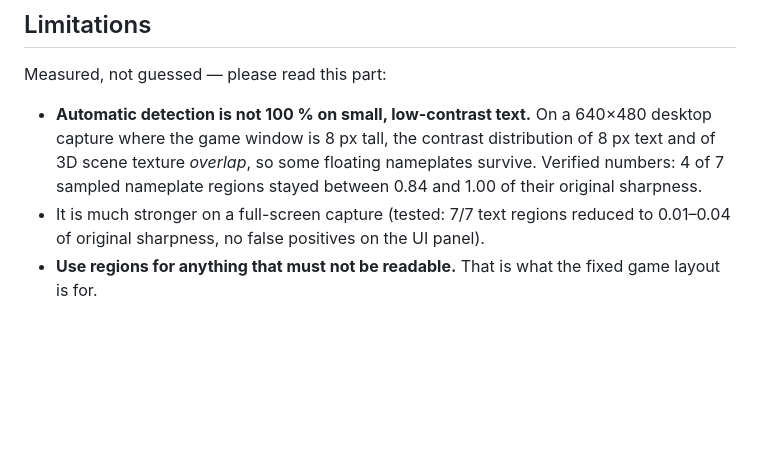
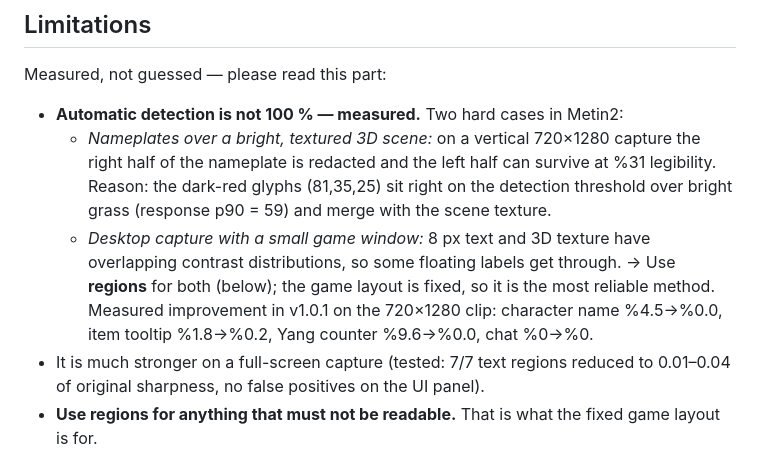
Before and after one commit to kaplan-025/metin2-blur, a Markdown page: README.md, the part around one of its changes. GitHub-like rendering; blank space fills up the shorter version.

```diff
--- a/README.md
+++ b/README.md
@@ -123,11 +132,18 @@ example:
 
 Measured, not guessed — please read this part:
 
-* **Automatic detection is not 100 % on small, low-contrast text.** On a
-  640×480 desktop capture where the game window is 8 px tall, the contrast
-  distribution of 8 px text and of 3D scene texture *overlap*, so some floating
-  nameplates survive. Verified numbers: 4 of 7 sampled nameplate regions stayed
-  between 0.84 and 1.00 of their original sharpness.
+* **Automatic detection is not 100 % — measured.** Two hard cases in Metin2:
+  * *Nameplates over a bright, textured 3D scene:* on a vertical 720×1280
+    capture the right half of the nameplate is redacted and the left half can
+    survive at %31 legibility. Reason: the dark-red glyphs (81,35,25) sit right
+    on the detection threshold over bright grass (response p90 = 59) and merge
+    with the scene texture.
+  * *Desktop capture with a small game window:* 8 px text and 3D texture have
+    overlapping contrast distributions, so some floating labels get through.
+  → Use **regions** for both (below); the game layout is fixed, so it is the
+  most reliable method. Measured improvement in v1.0.1 on the 720×1280 clip:
+  character name %4.5→%0.0, item tooltip %1.8→%0.2, Yang counter %9.6→%0.0,
+  chat %0→%0.
 * It is much stronger on a full-screen capture (tested: 7/7 text regions reduced
   to 0.01–0.04 of original sharpness, no false positives on the UI panel).
 * **Use regions for anything that must not be readable.** That is what the
```
Also changed, not shown: other parts of README.md (+9 -0 lines), README.tr.md (+18 -5 lines), docs/demo-vertical.png (added), docs/demo.png, 3 other files.
